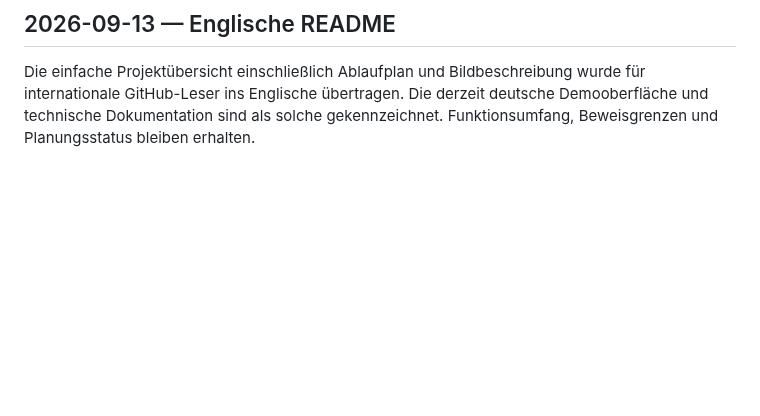
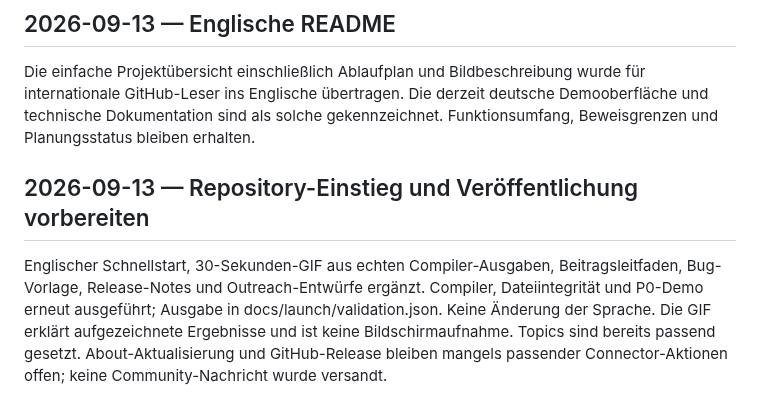
Before and after one commit to ShadowsInThe-Space/llm-language-mvp, a Markdown page: Log.md, the part around the change. Drawn GitHub-style; blank space fills up the shorter version.

```diff
--- a/Log.md
+++ b/Log.md
@@ -361,3 +361,13 @@ Die einfache Projektübersicht einschließlich Ablaufplan und Bildbeschreibung w
 für internationale GitHub-Leser ins Englische übertragen. Die derzeit deutsche
 Demooberfläche und technische Dokumentation sind als solche gekennzeichnet.
 Funktionsumfang, Beweisgrenzen und Planungsstatus bleiben erhalten.
+
+## 2026-09-13 — Repository-Einstieg und Veröffentlichung vorbereiten
+
+Englischer Schnellstart, 30-Sekunden-GIF aus echten Compiler-Ausgaben,
+Beitragsleitfaden, Bug-Vorlage, Release-Notes und Outreach-Entwürfe ergänzt.
+Compiler, Dateiintegrität und P0-Demo erneut ausgeführt; Ausgabe in
+docs/launch/validation.json. Keine Änderung der Sprache. Die GIF erklärt
+aufgezeichnete Ergebnisse und ist keine Bildschirmaufnahme. Topics sind bereits
+passend gesetzt. About-Aktualisierung und GitHub-Release bleiben mangels passender
+Connector-Aktionen offen; keine Community-Nachricht wurde versandt.
```
Also changed, not shown: .github/ISSUE_TEMPLATE/bug_report.md (added, +22 -0 lines), CONTRIBUTING.md (added, +33 -0 lines), README.md (+11 -2 lines), docs/QUICKSTART.md (added, +96 -0 lines), docs/launch/ANNOUNCEMENT-DRAFTS.md (added, +31 -0 lines), docs/launch/PLAN.md (added, +52 -0 lines), docs/launch/RELEASE-v0.4.0.md (added, +44 -0 lines), docs/assets/compiler-walkthrough.gif (added), 1 other file.
